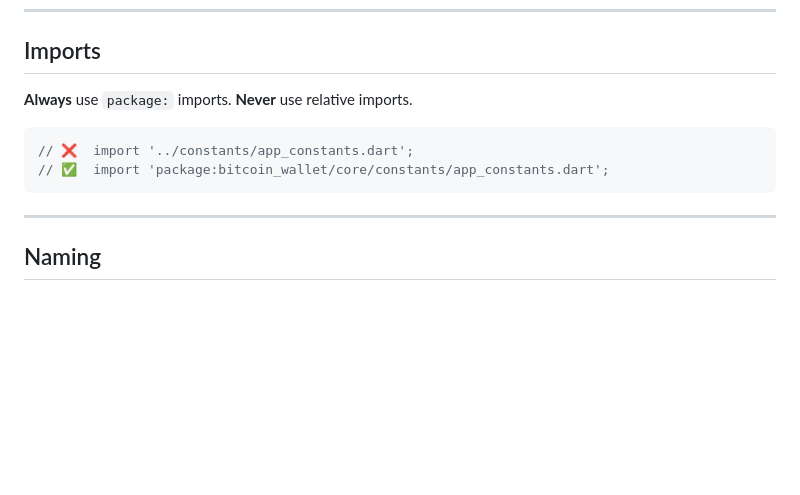
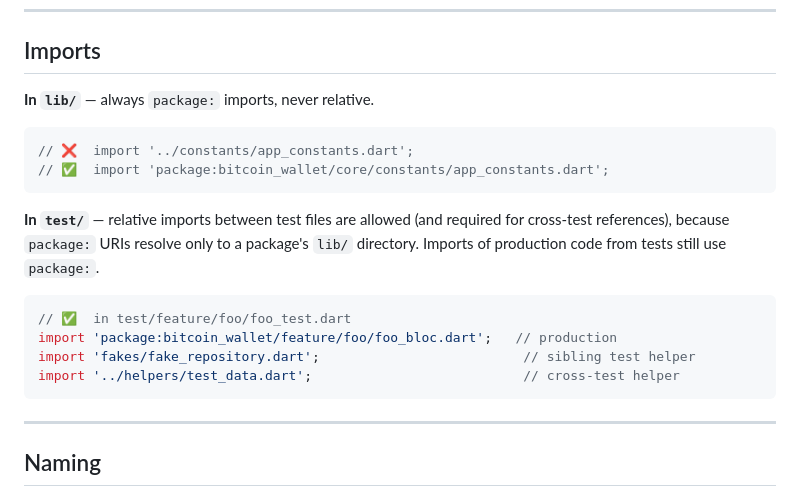
Before and after one commit to ntfnd404/bitcoin_wallet, a Markdown page: docs/project/code-style-guide.md, the part around the change. GitHub-like rendering; blank space fills up the shorter version.

Commit message:
docs(conventions): clarify imports rule for test/
`Always package:` was over-broad — Dart's `package:` URI resolves only
to `lib/`, so cross-test helper imports must be relative. Split the rule
into `lib/` (package: only) and `test/` (relative between test files;
package: still required when importing production code).

Surfaced during BW-0018 Phase 1 review.

````diff
--- a/docs/project/code-style-guide.md
+++ b/docs/project/code-style-guide.md
@@ -16,11 +16,23 @@ Dart formatting and naming rules. Enforced by `flutter analyze --fatal-infos --f
 
 ## Imports
 
-**Always** use `package:` imports. **Never** use relative imports.
+**In `lib/`** — always `package:` imports, never relative.
 
 ```dart
 // ❌  import '../constants/app_constants.dart';
 // ✅  import 'package:bitcoin_wallet/core/constants/app_constants.dart';
+```
+
+**In `test/`** — relative imports between test files are allowed (and
+required for cross-test references), because `package:` URIs resolve only
+to a package's `lib/` directory. Imports of production code from tests
+still use `package:`.
+
+```dart
+// ✅  in test/feature/foo/foo_test.dart
+import 'package:bitcoin_wallet/feature/foo/foo_bloc.dart';   // production
+import 'fakes/fake_repository.dart';                          // sibling test helper
+import '../helpers/test_data.dart';                           // cross-test helper
 ```
 
 ---
````
